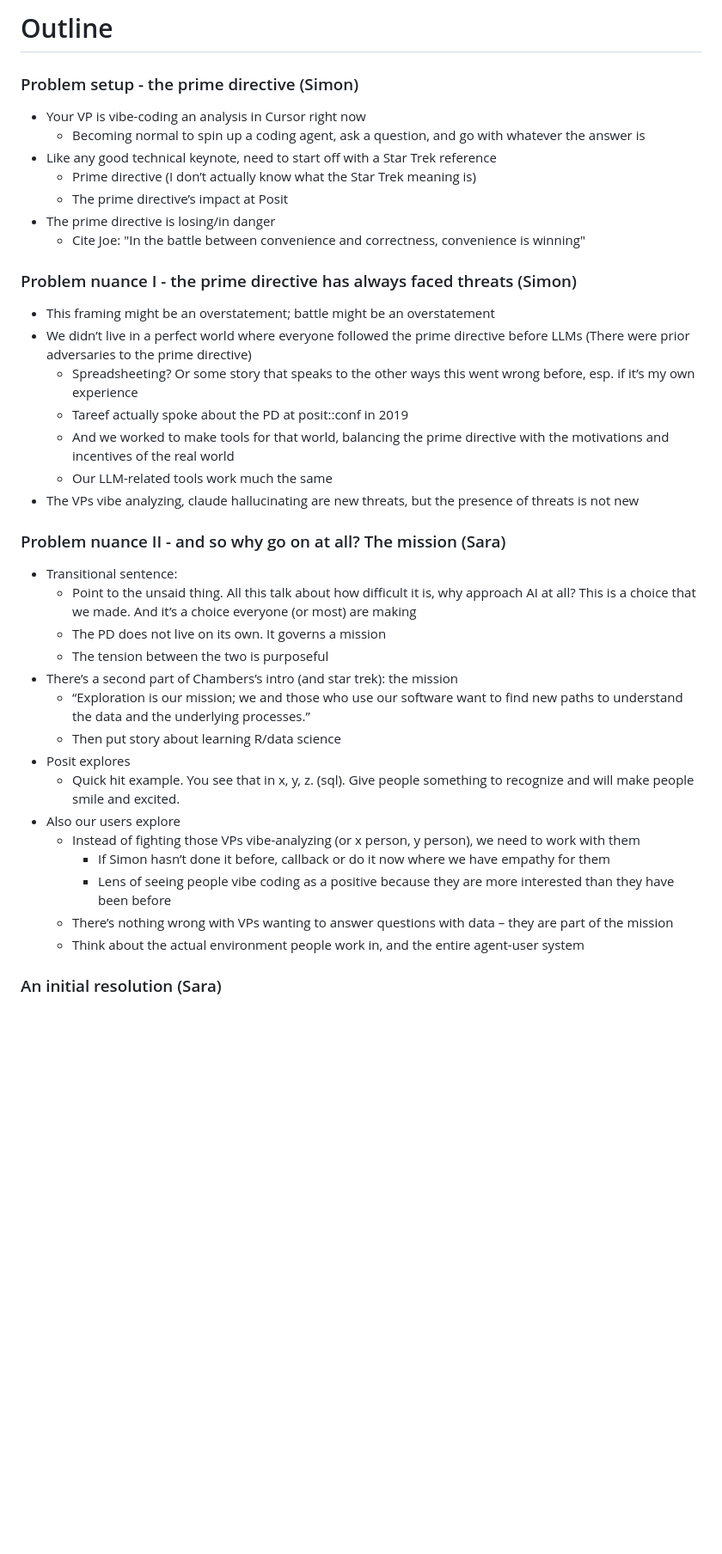
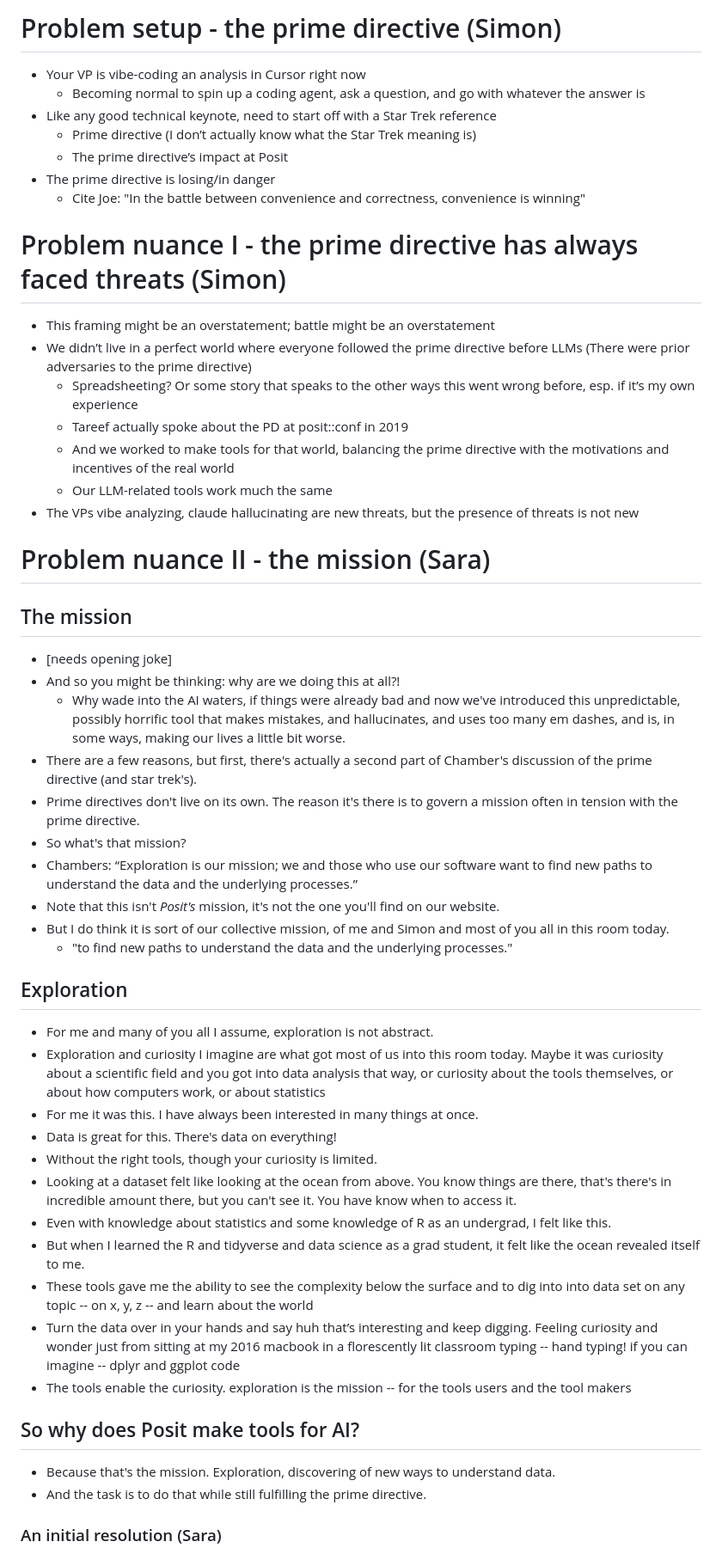
Before and after one commit to skaltman/conf-26, a Markdown page: outline.md, the part around the change. Shown at 86% size. GitHub-like rendering; blank space fills up the shorter version.

Commit message:
add mission section

```diff
--- a/outline.md
+++ b/outline.md
@@ -1,6 +1,4 @@
-# Outline
-
-### Problem setup - the prime directive (Simon)
+# Problem setup - the prime directive (Simon)
 
 <!-- Sara Altman: main idea: the prime directive is in trouble! -->
 
@@ -17,11 +15,9 @@
 - The prime directive is losing/in danger
   - Cite Joe: "In the battle between convenience and correctness, convenience is winning"
 
-### Problem nuance I - the prime directive has always faced threats (Simon)
+# Problem nuance I - the prime directive has always faced threats (Simon)
 
-<!-- Simon Couch: maybe Simon, too
-
-setup might be 3-4 min -->
+<!-- setup might be 3-4 min -->
 
 <!-- Sara Altman: main idea: earlier point was an overstatement
 
@@ -46,30 +42,40 @@ Here, then, are two motivating principles: the mission, which is bold exploratio
   - Our LLM-related tools work much the same
 - The VPs vibe analyzing, claude hallucinating are new threats, but the presence of threats is not new
 
-### Problem nuance II - and so why go on at all? The mission (Sara)
+# Problem nuance II - the mission (Sara)
 
-- Transitional sentence:
-  - Point to the unsaid thing. All this talk about how difficult it is, why approach AI at all? This is a choice that we made. And it’s a choice everyone (or most) are making
+## The mission
+
+- [needs opening joke]
     <!-- Sara Altman: I've heard this, people come up to me and talk to me about this -->
-    <!-- Sara Altman: exploration has led me to where I am
+- And so you might be thinking: why are we doing this at all?!
+  - Why wade into the AI waters, if things were already bad and now we've introduced this unpredictable, possibly horrific tool that makes mistakes, and hallucinates, and uses too many em dashes, and is, in some ways, making our lives a little bit worse.
+- There are a few reasons, but first, there's actually a second part of Chamber's discussion of the prime directive (and star trek's).
+- Prime directives don't live on its own. The reason it's there is to govern a mission often in tension with the prime directive.
+- So what's that mission?
+- Chambers: “Exploration is our mission; we and those who use our software want to find new paths to understand the data and the underlying processes.”
+- Note that this isn't _Posit's_ mission, it's not the one you'll find on our website.
+- But I do think it is sort of our collective mission, of me and Simon and most of you all in this room today.
+  - "to find new paths to understand the data and the underlying processes."
 
-    finding new paths to understand the data -->
-    <!-- Sara Altman: helping others to learn
-    laid the groundwork that I am a teacher. if the materials aren't working it's not the students work, it's the materials' -->
-    <!-- Sara Altman: got into data science because I learned R and suddenly had the tools to explore. satisfying feeling -->
-  - The PD does not live on its own. It governs a mission
-  - The tension between the two is purposeful
-- There’s a second part of Chambers’s intro (and star trek): the mission
-  - “Exploration is our mission; we and those who use our software want to find new paths to understand the data and the underlying processes.”
-  - Then put story about learning R/data science
-- Posit explores
-  - Quick hit example. You see that in x, y, z. (sql). Give people something to recognize and will make people smile and excited.
-- Also our users explore
-  - Instead of fighting those VPs vibe-analyzing (or x person, y person), we need to work with them
-    - If Simon hasn’t done it before, callback or do it now where we have empathy for them
-    - Lens of seeing people vibe coding as a positive because they are more interested than they have been before
-  - There’s nothing wrong with VPs wanting to answer questions with data – they are part of the mission
-  - Think about the actual environment people work in, and the entire agent-user system
+## Exploration
+
+- For me and many of you all I assume, exploration is not abstract.
+- Exploration and curiosity I imagine are what got most of us into this room today. Maybe it was curiosity about a scientific field and you got into data analysis that way, or curiosity about the tools themselves, or about how computers work, or about statistics
+- For me it was this. I have always been interested in many things at once.
+- Data is great for this. There's data on everything!
+- Without the right tools, though your curiosity is limited.
+- Looking at a dataset felt like looking at the ocean from above. You know things are there, that's there's in incredible amount there, but you can't see it. You have know when to access it.
+- Even with knowledge about statistics and some knowledge of R as an undergrad, I felt like this.
+- But when I learned the R and tidyverse and data science as a grad student, it felt like the ocean revealed itself to me.
+- These tools gave me the ability to see the complexity below the surface and to dig into into data set on any topic -- on x, y, z -- and learn about the world
+- Turn the data over in your hands and say huh that’s interesting and keep digging. Feeling curiosity and wonder just from sitting at my 2016 macbook in a florescently lit classroom typing -- hand typing! if you can imagine -- dplyr and ggplot code
+- The tools enable the curiosity. exploration is the mission -- for the tools users and the tool makers
+
+## So why does Posit make tools for AI?
+
+- Because that's the mission. Exploration, discovering of new ways to understand data.
+- And the task is to do that while still fulfilling the prime directive.
 
 ### An initial resolution (Sara)
 
```
